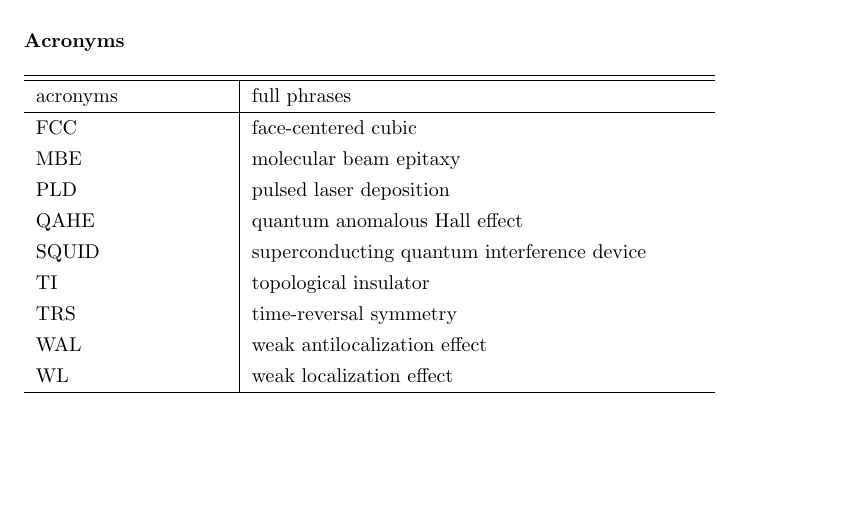
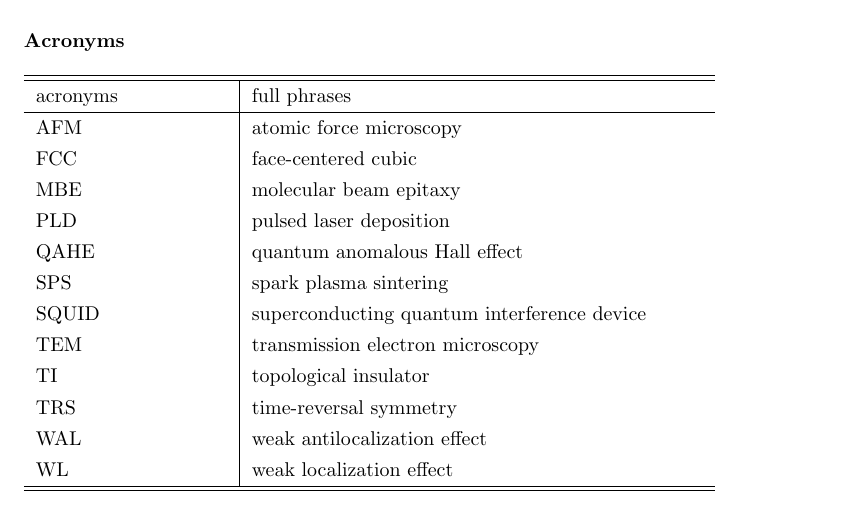
Before and after one commit to qiiyang/thesis, a LaTeX thesis (thesis.tex, which reads ap_symbols.tex): part of page 18 of 21, cut so that both start at the same text, the shorter picture padded with empty space. Compiled offline with pdfLaTeX.

Commit message:
acronyms

```diff
--- a/ap_symbols.tex
+++ b/ap_symbols.tex
@@ -4,11 +4,14 @@
     \hline\hline
     acronyms & full phrases\\
     \hline
+    AFM & atomic force microscopy\\
     FCC & face-centered cubic\\
     MBE & molecular beam epitaxy\\
     PLD & pulsed laser deposition\\
     QAHE & quantum anomalous Hall effect\\
+    SPS & spark plasma sintering\\
     SQUID & superconducting quantum interference device\\
+    TEM & transmission electron microscopy\\
     TI & topological insulator\\
     TRS & time-reversal symmetry\\
     WAL & weak antilocalization effect\\
```
